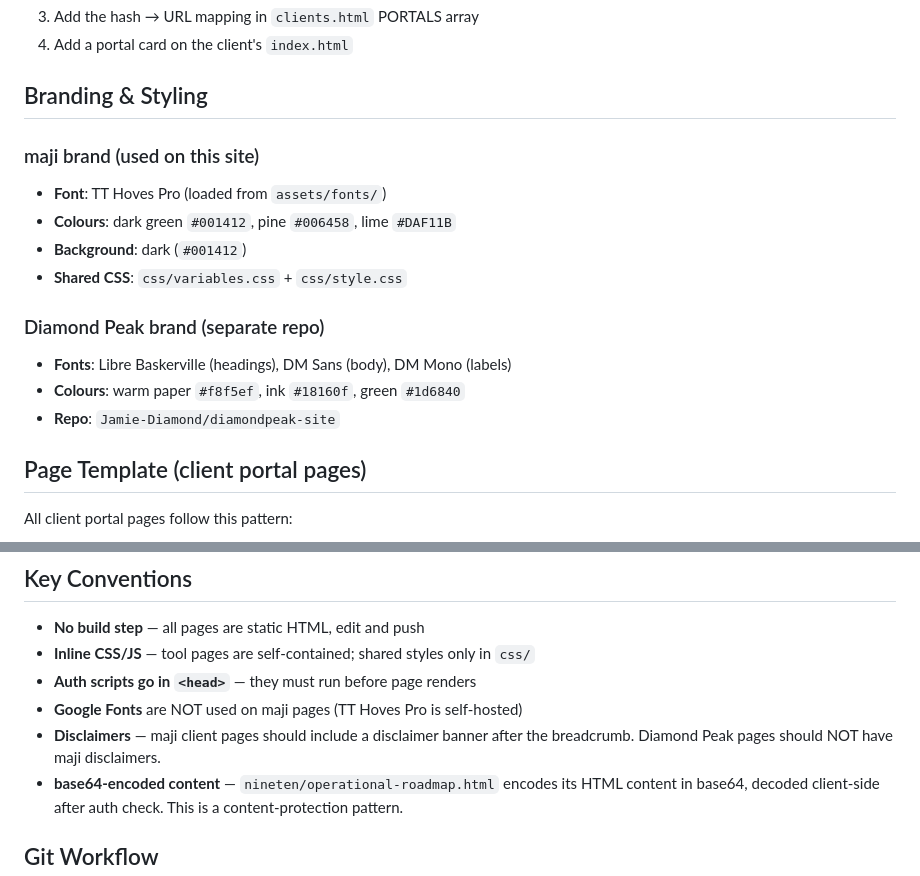
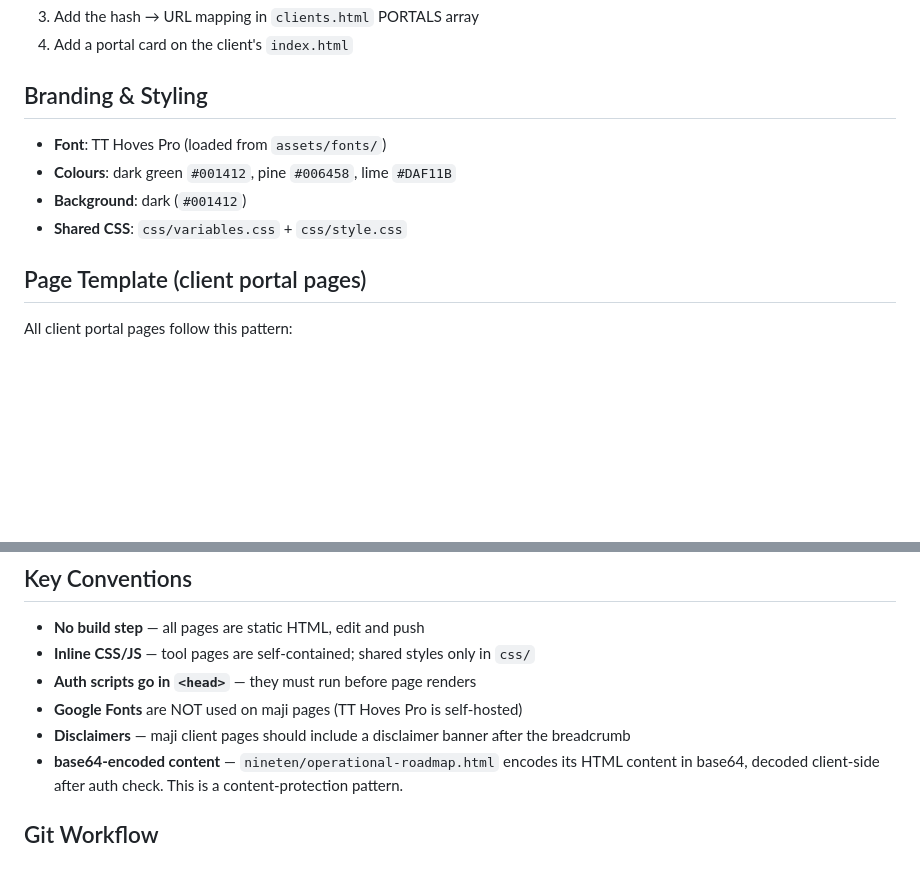
Before and after one commit to majaco-co/maji-site, a Markdown page: CLAUDE.md, 2 parts joined by grey strips. Rendered like a GitHub page; blank space fills up the shorter version.

Commit message:
Remove Diamond Peak references from CLAUDE.md — maji only
Co-Authored-By: Claude Opus 4.6 <noreply@anthropic.com>

```diff
--- a/CLAUDE.md
+++ b/CLAUDE.md
@@ -87,16 +87,10 @@ Two-layer auth system using SHA-256 hashes stored in sessionStorage.
 
 ## Branding & Styling
 
-### maji brand (used on this site)
 - **Font**: TT Hoves Pro (loaded from `assets/fonts/`)
 - **Colours**: dark green `#001412`, pine `#006458`, lime `#DAF11B`
 - **Background**: dark (`#001412`)
 - **Shared CSS**: `css/variables.css` + `css/style.css`
-
-### Diamond Peak brand (separate repo)
-- **Fonts**: Libre Baskerville (headings), DM Sans (body), DM Mono (labels)
-- **Colours**: warm paper `#f8f5ef`, ink `#18160f`, green `#1d6840`
-- **Repo**: `Jamie-Diamond/diamondpeak-site`
 
 ## Page Template (client portal pages)
 
@@ -130,7 +124,7 @@ All client portal pages follow this pattern:
 - **Inline CSS/JS** — tool pages are self-contained; shared styles only in `css/`
 - **Auth scripts go in `<head>`** — they must run before page renders
 - **Google Fonts** are NOT used on maji pages (TT Hoves Pro is self-hosted)
-- **Disclaimers** — maji client pages should include a disclaimer banner after the breadcrumb. Diamond Peak pages should NOT have maji disclaimers.
+- **Disclaimers** — maji client pages should include a disclaimer banner after the breadcrumb
 - **base64-encoded content** — `nineten/operational-roadmap.html` encodes its HTML content in base64, decoded client-side after auth check. This is a content-protection pattern.
 
 ## Git Workflow
```
